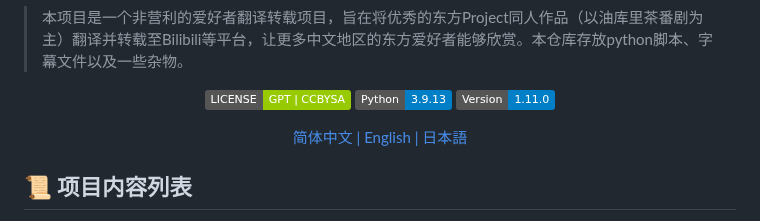
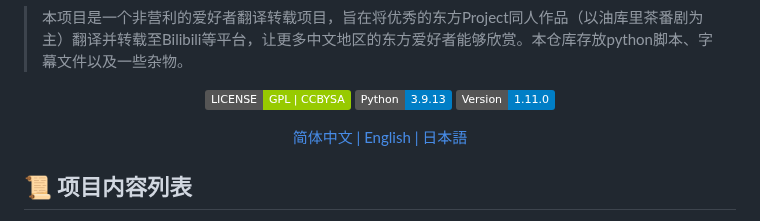
Before and after one commit to Fairy-Oracle-Sanctuary/Touhou-translate, a Markdown page: README.md, the part around the change. Drawn GitHub-style; badges without logos.

```diff
--- a/README.md
+++ b/README.md
@@ -7,7 +7,7 @@
 <p align="center">
 
   <a style="text-decoration:none">
-    <img src="https://img.shields.io/badge/LICENSE-GPT%20|%20CCBYSA%20-green" alt="LICENSE 6.6.2"/>
+    <img src="https://img.shields.io/badge/LICENSE-GPL%20|%20CCBYSA%20-green" alt="LICENSE 6.6.2"/>
   </a>
 
   <a style="text-decoration:none">
```
Also changed, not shown: README.en.md (+1 -1 lines), README.jpn.md (+1 -1 lines).
